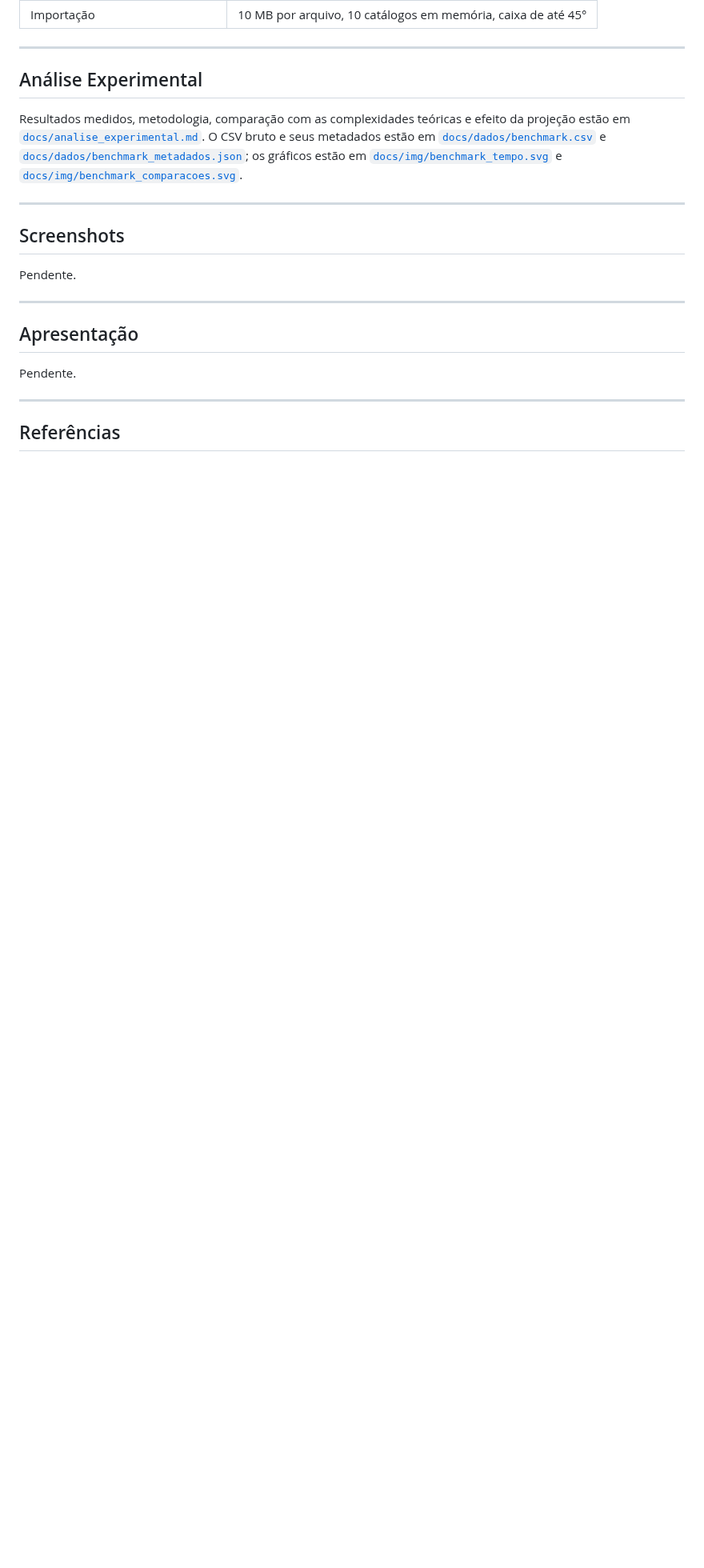
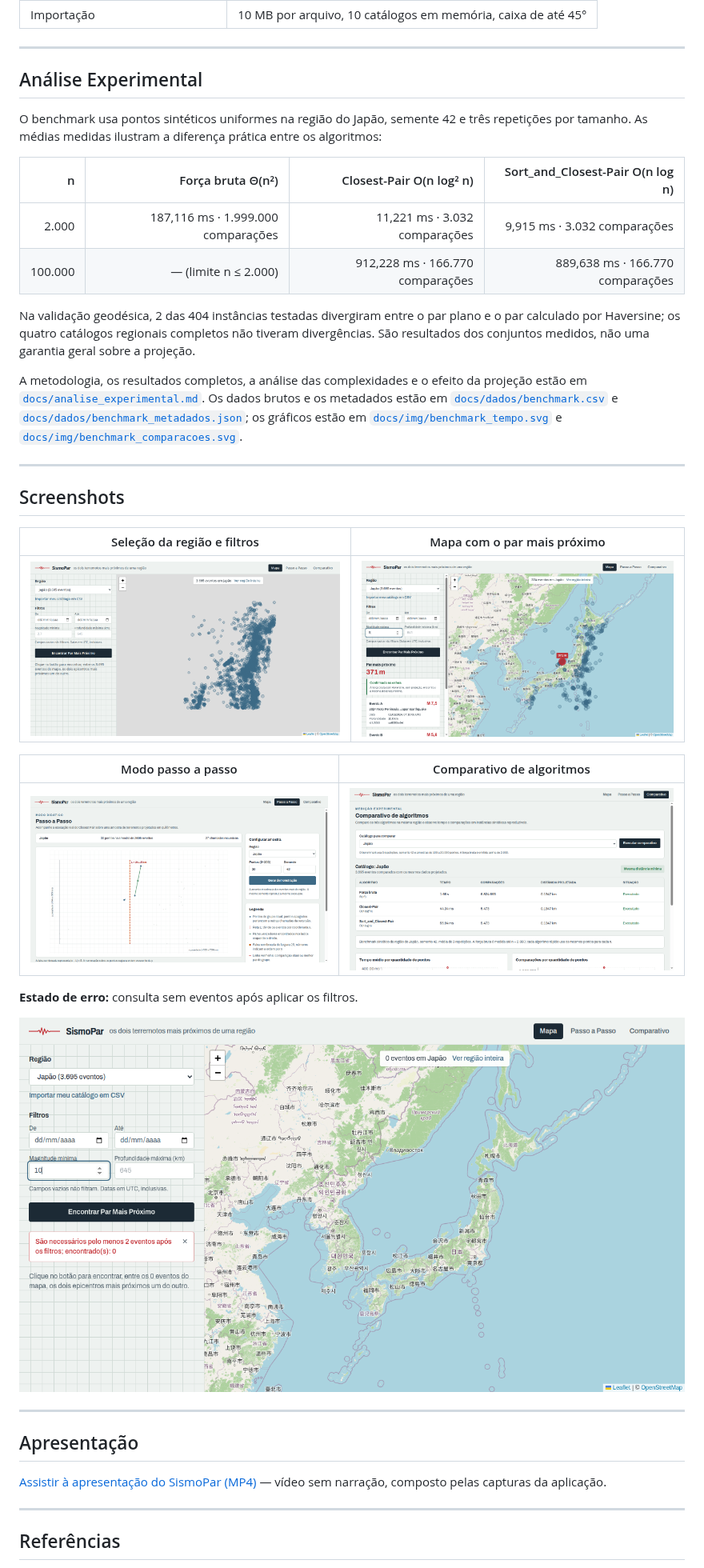
Before and after one commit to projeto-de-algoritmos-2026/G55_Dividir-e-Conquistar_PA-26.2, a Markdown page: README.md, the part around one of its changes. Shown at 80% size. GitHub-like rendering; pictures changed too: docs/img/comparativo.png (added), docs/img/estado-de-erro.png (added), docs/img/mapa-par-mais-proximo.png (added); blank space fills up the shorter version.

Commit message:
docs: prepara entrega final do SismoPar
Co-authored-by: Copilot <223556219+Copilot@users.noreply.github.com>

```diff
--- a/README.md
+++ b/README.md
@@ -372,19 +381,38 @@ O campo `verificacao_geodesica.status` do par mais próximo vale `confirmado` (a
 
 ## Análise Experimental
 
-Resultados medidos, metodologia, comparação com as complexidades teóricas e efeito da projeção estão em [`docs/analise_experimental.md`](./docs/analise_experimental.md). O CSV bruto e seus metadados estão em [`docs/dados/benchmark.csv`](./docs/dados/benchmark.csv) e [`docs/dados/benchmark_metadados.json`](./docs/dados/benchmark_metadados.json); os gráficos estão em [`docs/img/benchmark_tempo.svg`](./docs/img/benchmark_tempo.svg) e [`docs/img/benchmark_comparacoes.svg`](./docs/img/benchmark_comparacoes.svg).
+O benchmark usa pontos sintéticos uniformes na região do Japão, semente 42 e três repetições por tamanho. As médias medidas ilustram a diferença prática entre os algoritmos:
+
+| n | Força bruta Θ(n²) | Closest-Pair O(n log² n) | Sort_and_Closest-Pair O(n log n) |
+|---:|---:|---:|---:|
+| 2.000 | 187,116 ms · 1.999.000 comparações | 11,221 ms · 3.032 comparações | 9,915 ms · 3.032 comparações |
+| 100.000 | — (limite n ≤ 2.000) | 912,228 ms · 166.770 comparações | 889,638 ms · 166.770 comparações |
+
+Na validação geodésica, 2 das 404 instâncias testadas divergiram entre o par plano e o par calculado por Haversine; os quatro catálogos regionais completos não tiveram divergências. São resultados dos conjuntos medidos, não uma garantia geral sobre a projeção.
+
+A metodologia, os resultados completos, a análise das complexidades e o efeito da projeção estão em [`docs/analise_experimental.md`](./docs/analise_experimental.md). Os dados brutos e os metadados estão em [`docs/dados/benchmark.csv`](./docs/dados/benchmark.csv) e [`docs/dados/benchmark_metadados.json`](./docs/dados/benchmark_metadados.json); os gráficos estão em [`docs/img/benchmark_tempo.svg`](./docs/img/benchmark_tempo.svg) e [`docs/img/benchmark_comparacoes.svg`](./docs/img/benchmark_comparacoes.svg).
 
 ---
 
 ## Screenshots
 
-Pendente.
+| Seleção da região e filtros | Mapa com o par mais próximo |
+|---|---|
+| ![Seleção da região e filtros](./docs/img/selecao.png) | ![Mapa com o par mais próximo](./docs/img/mapa-par-mais-proximo.png) |
+
+| Modo passo a passo | Comparativo de algoritmos |
+|---|---|
+| ![Passo a passo do algoritmo](./docs/img/passo-a-passo.png) | ![Comparativo de algoritmos](./docs/img/comparativo.png) |
+
+**Estado de erro:** consulta sem eventos após aplicar os filtros.
+
+![Mensagem de erro após uma consulta sem eventos](./docs/img/estado-de-erro.png)
 
 ---
 
 ## Apresentação
 
-Pendente.
+[Assistir à apresentação do SismoPar (MP4)](./docs/apresentacao.mp4) — vídeo sem narração, composto pelas capturas da aplicação.
 
 ---
 
```
Also changed, not shown: other parts of README.md (+12 -3 lines), 1 other file.
